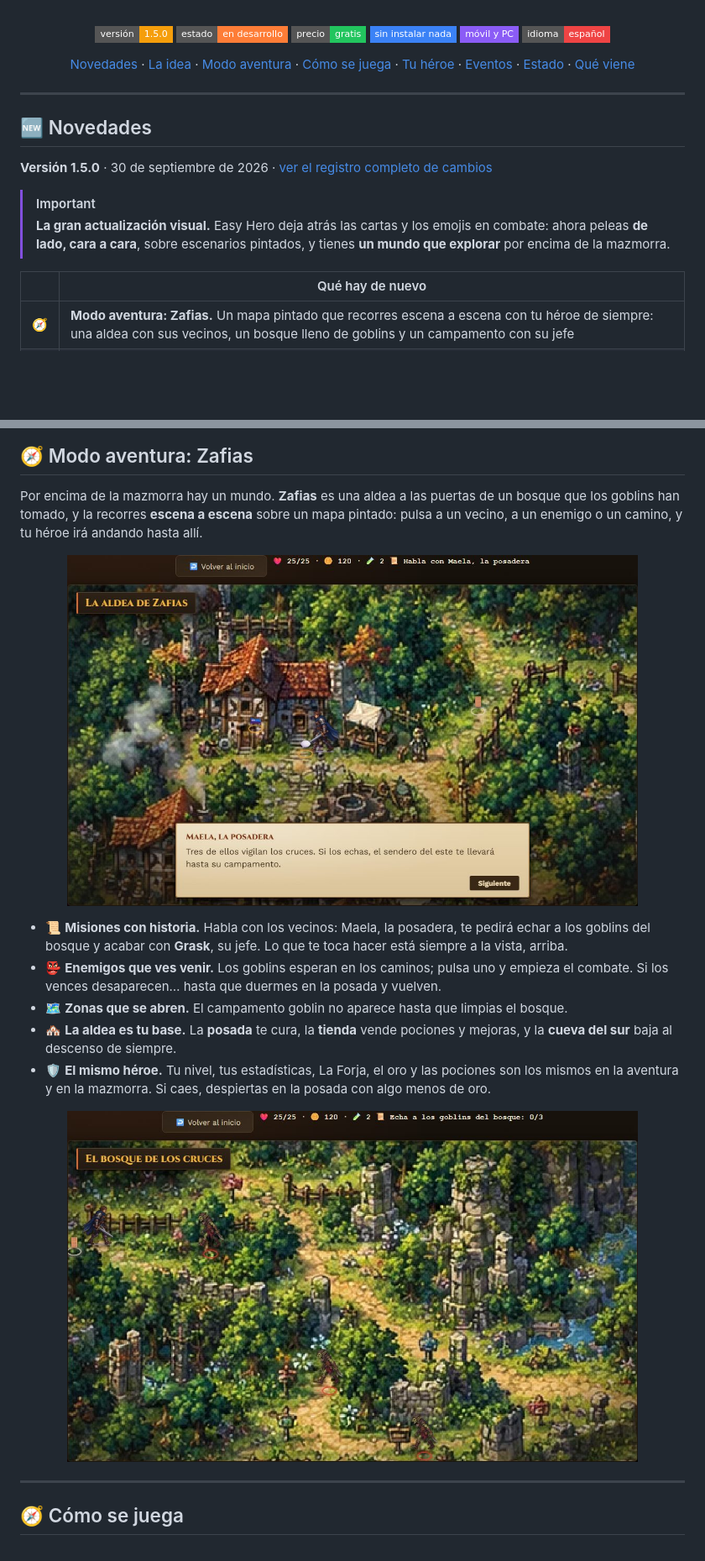
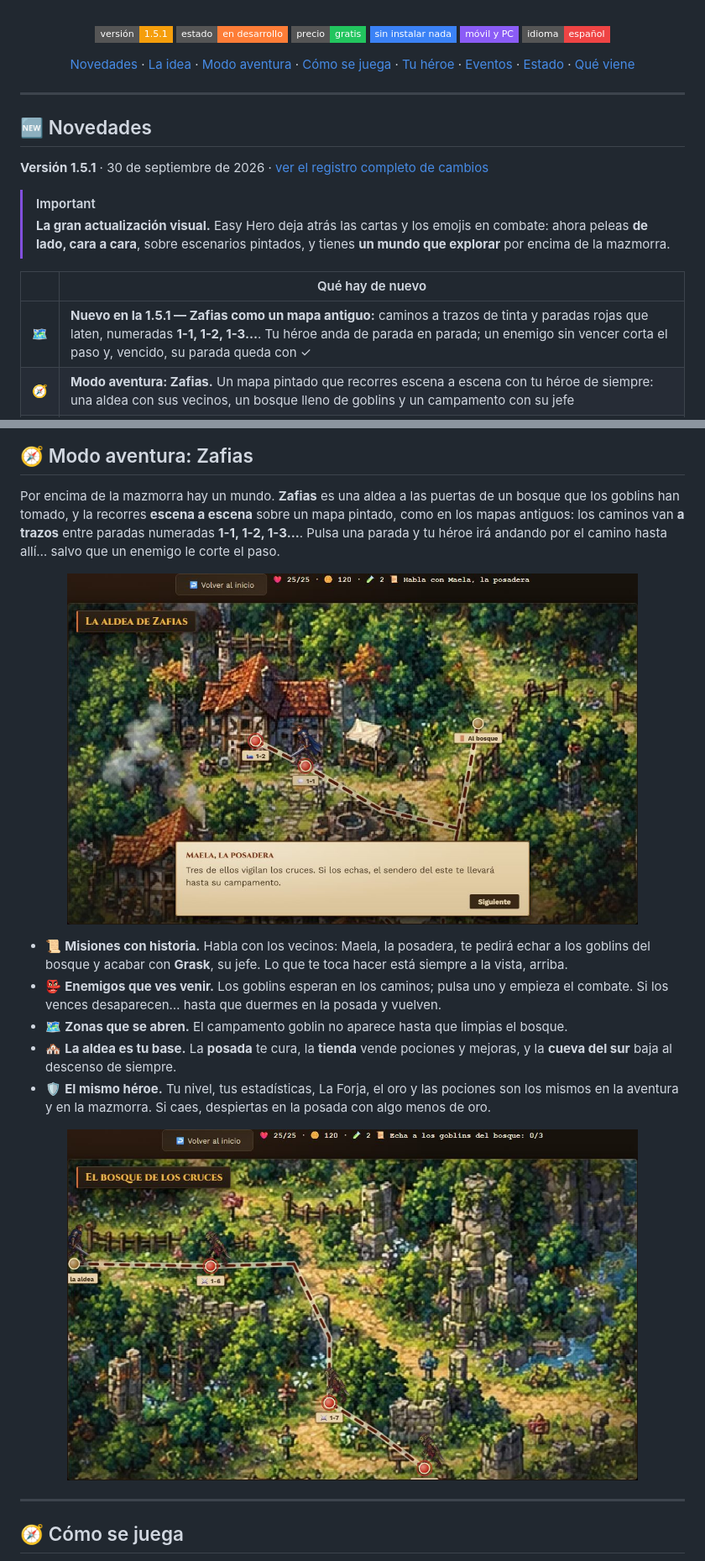
Before and after one commit to harmondez/easy_hero, a Markdown page: README.md, 2 parts joined by grey strips. Shown at 84% size. Drawn GitHub-style; pictures changed too: docs/img/aventura.jpg, docs/img/bosque.jpg; badges without logos; blank space fills up the shorter version.

```diff
--- a/README.md
+++ b/README.md
@@ -17,7 +17,7 @@ una aldea con encargos, combates de lado y una mazmorra que no tiene fondo.*
 
 <br>
 
-![Versión](https://img.shields.io/badge/versi%C3%B3n-1.5.0-f59e0b?style=flat-square)
+![Versión](https://img.shields.io/badge/versi%C3%B3n-1.5.1-f59e0b?style=flat-square)
 ![Estado](https://img.shields.io/badge/estado-en%20desarrollo-orange?style=flat-square)
 ![Gratis](https://img.shields.io/badge/precio-gratis-22c55e?style=flat-square)
 ![Sin instalar](https://img.shields.io/badge/sin%20instalar%20nada-3b82f6?style=flat-square)
@@ -32,7 +32,7 @@ una aldea con encargos, combates de lado y una mazmorra que no tiene fondo.*
 
 ## 🆕 Novedades
 
-**Versión 1.5.0** · 30 de septiembre de 2026 · [ver el registro completo de cambios](CHANGELOG.md)
+**Versión 1.5.1** · 30 de septiembre de 2026 · [ver el registro completo de cambios](CHANGELOG.md)
 
 > [!IMPORTANT]
 > **La gran actualización visual.** Easy Hero deja atrás las cartas y los emojis en combate: ahora peleas **de lado,
@@ -40,6 +40,7 @@ una aldea con encargos, combates de lado y una mazmorra que no tiene fondo.*
 
 | | Qué hay de nuevo |
 |:-:|------------------|
+| 🗺️ | **Nuevo en la 1.5.1 — Zafias como un mapa antiguo:** caminos a trazos de tinta y paradas rojas que laten, numeradas **1-1, 1-2, 1-3…**. Tu héroe anda de parada en parada; un enemigo sin vencer corta el paso y, vencido, su parada queda con ✓ |
 | 🧭 | **Modo aventura: Zafias.** Un mapa pintado que recorres escena a escena con tu héroe de siempre: una aldea con sus vecinos, un bosque lleno de goblins y un campamento con su jefe |
 | 📜 | **Tu primera misión.** Maela, la posadera, te encarga limpiar el bosque. El objetivo siempre a la vista y una recompensa al volver |
 | ⚔️ | **Combate de lado**, como en los clásicos del navegador: tu héroe a la izquierda, el enemigo a la derecha. Cada golpe es una **embestida** y el daño salta encima del golpeado |
@@ -95,8 +96,9 @@ pícaro o elementalista.
 ## 🧭 Modo aventura: Zafias
 
 Por encima de la mazmorra hay un mundo. **Zafias** es una aldea a las puertas de un bosque que los goblins han
-tomado, y la recorres **escena a escena** sobre un mapa pintado: pulsa a un vecino, a un enemigo o un camino, y tu
-héroe irá andando hasta allí.
+tomado, y la recorres **escena a escena** sobre un mapa pintado, como en los mapas antiguos: los caminos van
+**a trazos** entre paradas numeradas **1-1, 1-2, 1-3…**. Pulsa una parada y tu héroe irá andando por el camino
+hasta allí… salvo que un enemigo le corte el paso.
 
 <p align="center">
   <img src="docs/img/aventura.jpg" alt="La aldea de Zafias: Maela, la posadera, te cuenta que tres goblins vigilan los cruces del bosque" width="680">
```
Also changed, not shown: CHANGELOG.md (+8 -0 lines), planning.md (+2 -3 lines), 13 other files.
